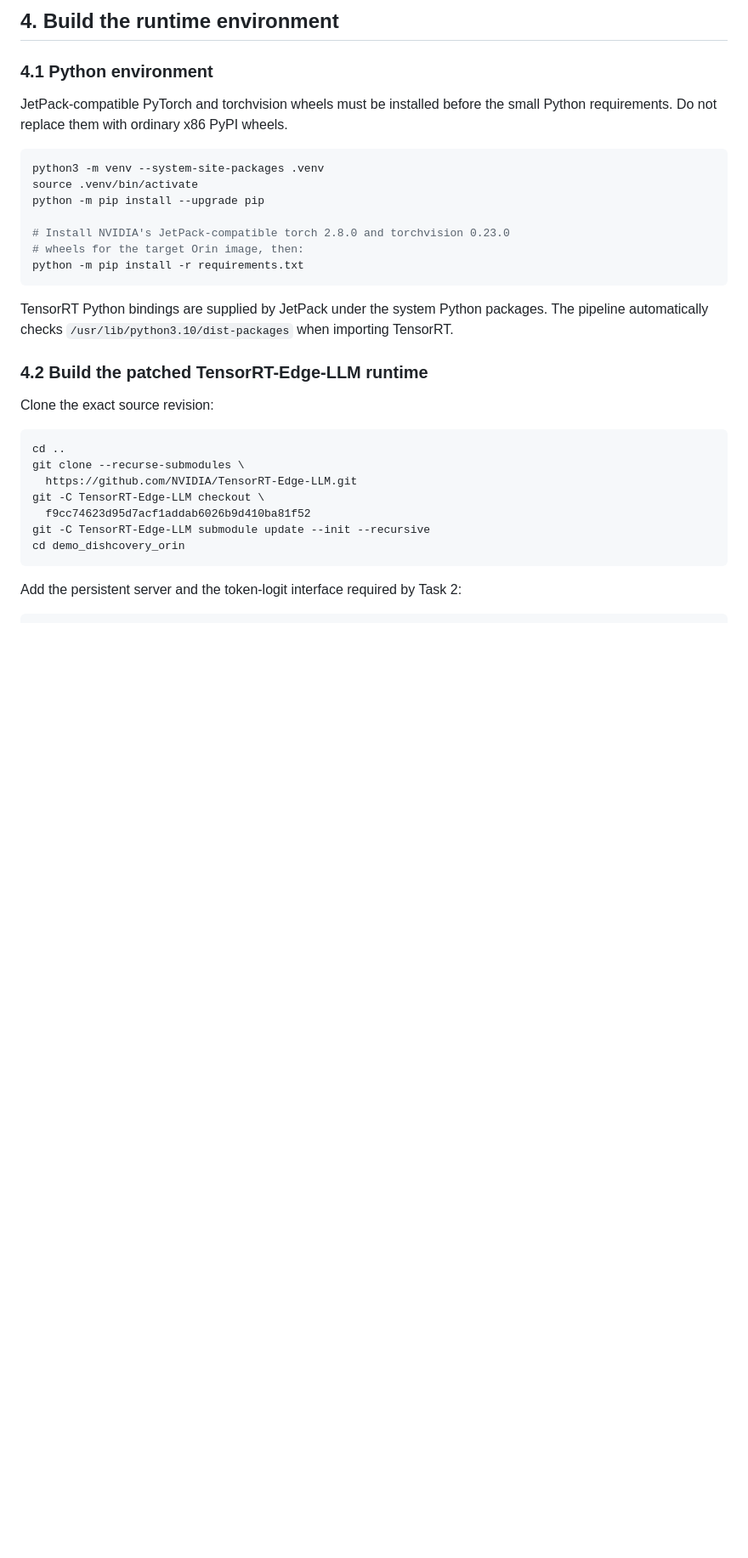
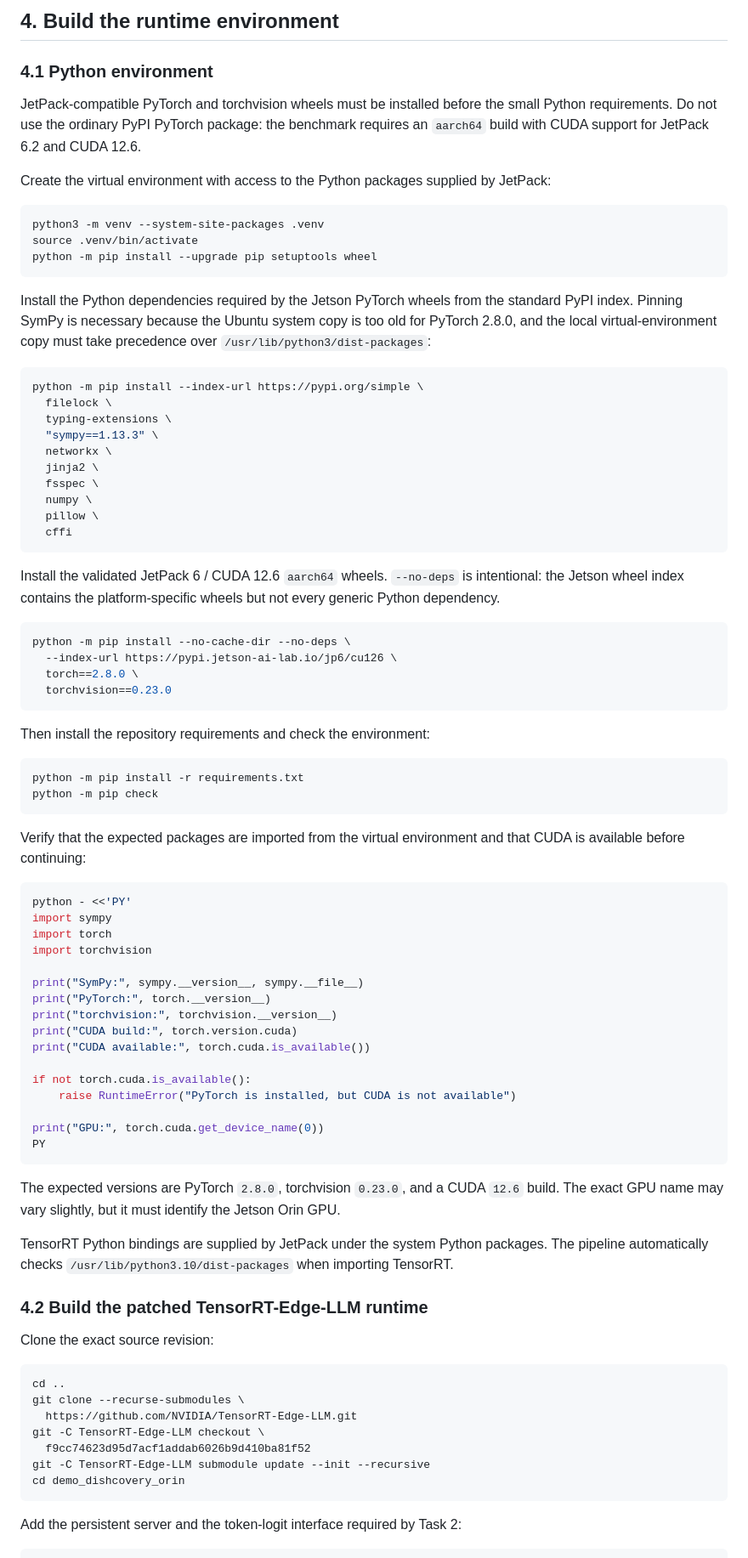
Before and after one commit to andreaspagnolo/demo_dishcovery_orin, a Markdown page: README.md, the part around one of its changes. Shown at 85% size. GitHub-like rendering; blank space fills up the shorter version.

````diff
--- a/README.md
+++ b/README.md
@@ -174,18 +174,80 @@ Do not commit `external_assets/`; it is excluded by `.gitignore`.
 ### 4.1 Python environment
 
 JetPack-compatible PyTorch and torchvision wheels must be installed before
-the small Python requirements. Do not replace them with ordinary x86 PyPI
-wheels.
+the small Python requirements. Do not use the ordinary PyPI PyTorch package:
+the benchmark requires an `aarch64` build with CUDA support for JetPack 6.2
+and CUDA 12.6.
+
+Create the virtual environment with access to the Python packages supplied by
+JetPack:
 
 ```bash
 python3 -m venv --system-site-packages .venv
 source .venv/bin/activate
-python -m pip install --upgrade pip
+python -m pip install --upgrade pip setuptools wheel
+```
 
-# Install NVIDIA's JetPack-compatible torch 2.8.0 and torchvision 0.23.0
-# wheels for the target Orin image, then:
+Install the Python dependencies required by the Jetson PyTorch wheels from the
+standard PyPI index. Pinning SymPy is necessary because the Ubuntu system copy
+is too old for PyTorch 2.8.0, and the local virtual-environment copy must take
+precedence over `/usr/lib/python3/dist-packages`:
+
+```bash
+python -m pip install --index-url https://pypi.org/simple \
+  filelock \
+  typing-extensions \
+  "sympy==1.13.3" \
+  networkx \
+  jinja2 \
+  fsspec \
+  numpy \
+  pillow \
+  cffi
+```
+
+Install the validated JetPack 6 / CUDA 12.6 `aarch64` wheels. `--no-deps` is
+intentional: the Jetson wheel index contains the platform-specific wheels but
+not every generic Python dependency.
+
+```bash
+python -m pip install --no-cache-dir --no-deps \
+  --index-url https://pypi.jetson-ai-lab.io/jp6/cu126 \
+  torch==2.8.0 \
+  torchvision==0.23.0
+```
+
+Then install the repository requirements and check the environment:
+
+```bash
 python -m pip install -r requirements.txt
+python -m pip check
 ```
+
+Verify that the expected packages are imported from the virtual environment and
+that CUDA is available before continuing:
+
+```bash
+python - <<'PY'
+import sympy
+import torch
+import torchvision
+
+print("SymPy:", sympy.__version__, sympy.__file__)
+print("PyTorch:", torch.__version__)
+print("torchvision:", torchvision.__version__)
+print("CUDA build:", torch.version.cuda)
+print("CUDA available:", torch.cuda.is_available())
+
+if not torch.cuda.is_available():
+    raise RuntimeError("PyTorch is installed, but CUDA is not available")
+
+print("GPU:", torch.cuda.get_device_name(0))
+PY
+```
+
+The expected versions are PyTorch `2.8.0`, torchvision `0.23.0`, and a CUDA
+`12.6` build. The exact GPU name may vary slightly, but it must identify the
+Jetson Orin GPU.
 
 TensorRT Python bindings are supplied by JetPack under the system Python
 packages. The pipeline automatically checks
````
Also changed, not shown: other parts of README.md (+67 -14 lines).
